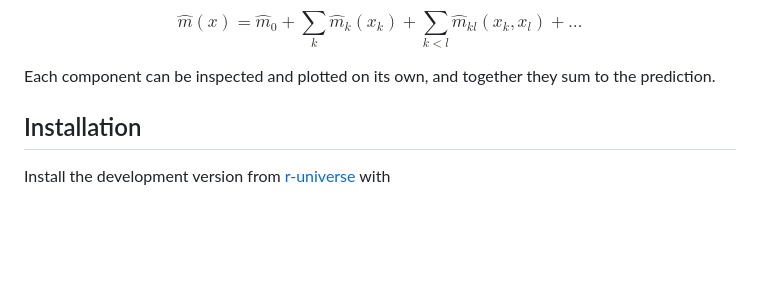
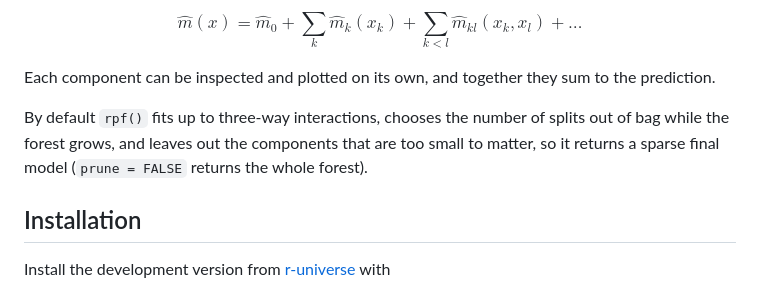
Before and after one commit to PlantedML/randomPlantedForest, a Markdown page: README.md, the part around one of its changes. Rendered like a GitHub page; blank space fills up the shorter version.

```diff
--- a/README.md
+++ b/README.md
@@ -31,6 +31,11 @@ $$\hat m(x) = \hat m_0 + \sum_k \hat m_k(x_k) + \sum_{k < l} \hat m_{kl}(x_k, x_
 Each component can be inspected and plotted on its own, and together
 they sum to the prediction.
 
+By default `rpf()` fits up to three-way interactions, chooses the number
+of splits out of bag while the forest grows, and leaves out the
+components that are too small to matter, so it returns a sparse final
+model (`prune = FALSE` returns the whole forest).
+
 ## Installation
 
 Install the development version from
```
Also changed, not shown: other parts of README.md (+35 -32 lines), man/figures/README-effects-1.png, 1 other file.
